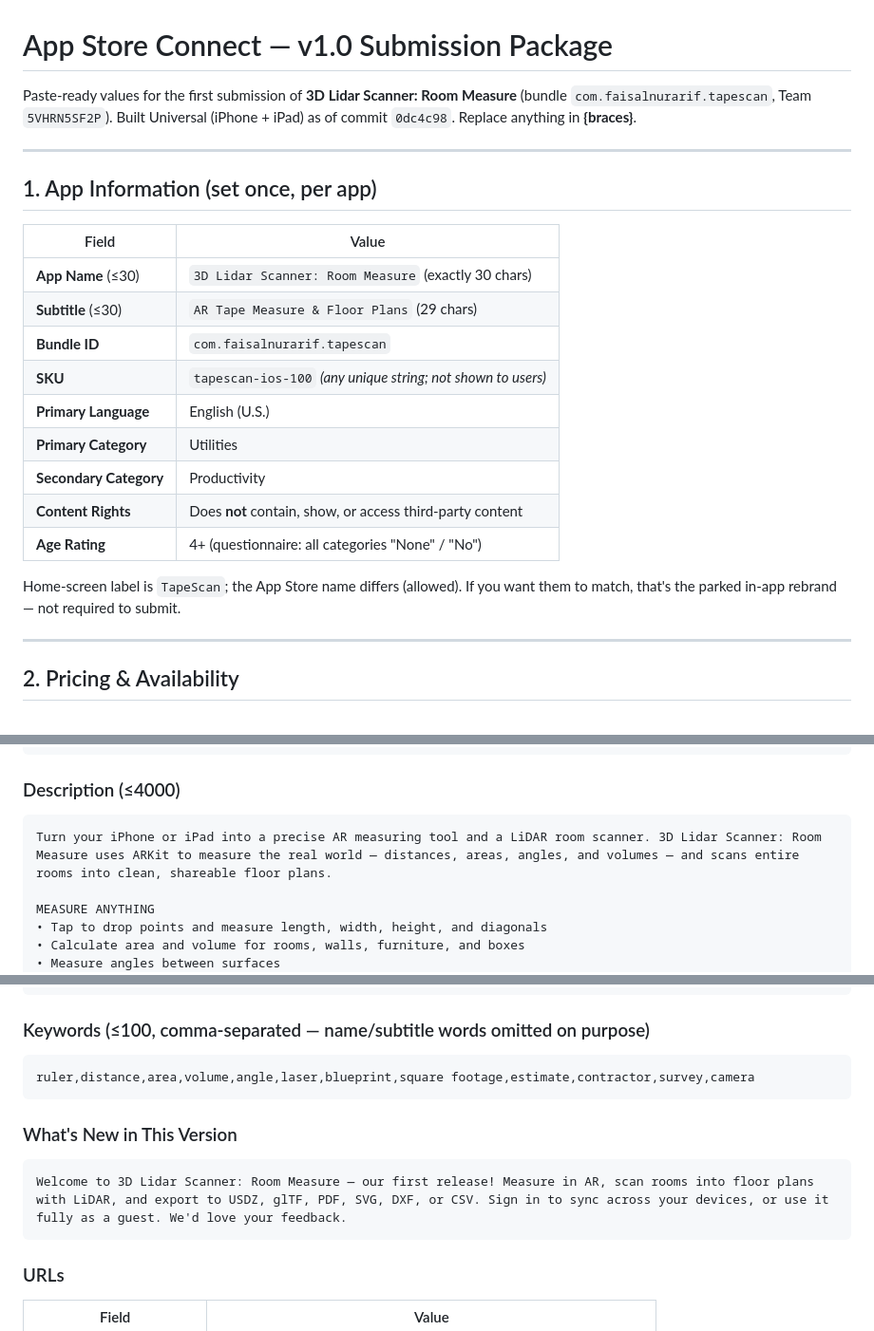
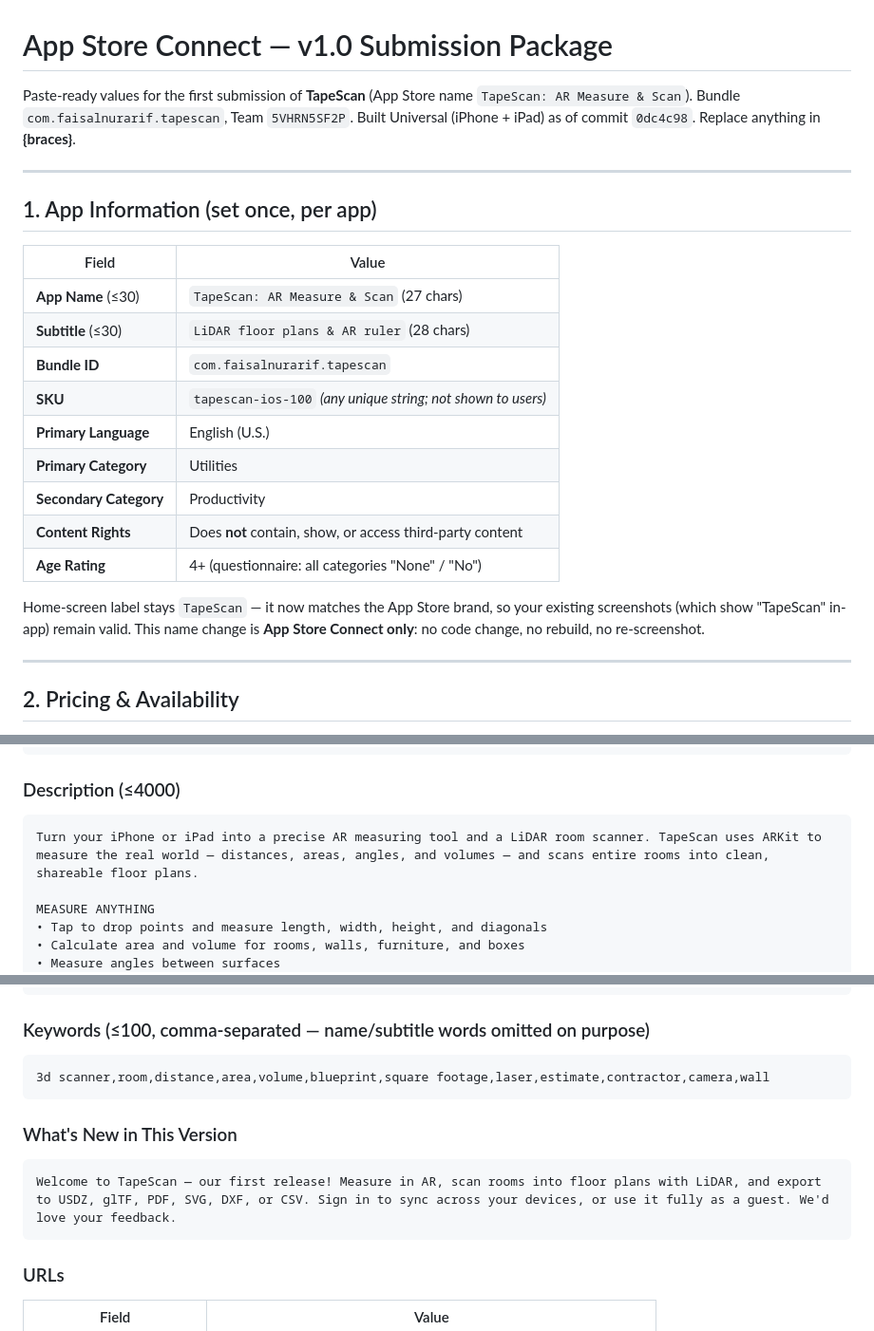
Before and after one commit to faisalarip/TapeScan-iOS, a Markdown page: docs/APP-STORE-SUBMISSION.md, 3 parts joined by grey strips. Shown at 95% size. Rendered like a GitHub page.

Commit message:
docs(submission): brand-led App Store name (TapeScan: AR Measure & Scan)
Reclaims the TapeScan brand instead of the generic "3D Lidar Scanner: Room
Measure": avoids competing head-on with Polycam/Scaniverse, stops over-
claiming LiDAR, and matches the in-app/home-screen name + existing
screenshots. ASC-only change (no code/rebuild). Subtitle + keyword field
re-tuned to carry lidar/floor-plan/3d/ruler discovery terms.

Co-Authored-By: Claude Opus 4.8 (1M context) <noreply@anthropic.com>

````diff
--- a/docs/APP-STORE-SUBMISSION.md
+++ b/docs/APP-STORE-SUBMISSION.md
@@ -1,8 +1,9 @@
 # App Store Connect — v1.0 Submission Package
 
-Paste-ready values for the first submission of **3D Lidar Scanner: Room Measure**
-(bundle `com.faisalnurarif.tapescan`, Team `5VHRN5SF2P`). Built Universal
-(iPhone + iPad) as of commit `0dc4c98`. Replace anything in **{braces}**.
+Paste-ready values for the first submission of **TapeScan** (App Store name
+`TapeScan: AR Measure & Scan`). Bundle `com.faisalnurarif.tapescan`, Team
+`5VHRN5SF2P`. Built Universal (iPhone + iPad) as of commit `0dc4c98`. Replace
+anything in **{braces}**.
 
 ---
 
@@ -10,8 +11,8 @@ Paste-ready values for the first submission of **3D Lidar Scanner: Room Measure*
 
 | Field | Value |
 |---|---|
-| **App Name** (≤30) | `3D Lidar Scanner: Room Measure` (exactly 30 chars) |
-| **Subtitle** (≤30) | `AR Tape Measure & Floor Plans` (29 chars) |
+| **App Name** (≤30) | `TapeScan: AR Measure & Scan` (27 chars) |
+| **Subtitle** (≤30) | `LiDAR floor plans & AR ruler` (28 chars) |
 | **Bundle ID** | `com.faisalnurarif.tapescan` |
 | **SKU** | `tapescan-ios-100` *(any unique string; not shown to users)* |
 | **Primary Language** | English (U.S.) |
@@ -20,8 +21,9 @@ Paste-ready values for the first submission of **3D Lidar Scanner: Room Measure*
 | **Content Rights** | Does **not** contain, show, or access third-party content |
 | **Age Rating** | 4+ (questionnaire: all categories "None" / "No") |
 
-Home-screen label is `TapeScan`; the App Store name differs (allowed). If you
-want them to match, that's the parked in-app rebrand — not required to submit.
+Home-screen label stays `TapeScan` — it now matches the App Store brand, so your
+existing screenshots (which show "TapeScan" in-app) remain valid. This name change
+is **App Store Connect only**: no code change, no rebuild, no re-screenshot.
 
 ---
 
@@ -42,7 +44,7 @@ Measure distance, area, volume & angles in AR, then scan rooms into floor plans
 
 ### Description (≤4000)
 ```
-Turn your iPhone or iPad into a precise AR measuring tool and a LiDAR room scanner. 3D Lidar Scanner: Room Measure uses ARKit to measure the real world — distances, areas, angles, and volumes — and scans entire rooms into clean, shareable floor plans.
+Turn your iPhone or iPad into a precise AR measuring tool and a LiDAR room scanner. TapeScan uses ARKit to measure the real world — distances, areas, angles, and volumes — and scans entire rooms into clean, shareable floor plans.
 
 MEASURE ANYTHING
 • Tap to drop points and measure length, width, height, and diagonals
@@ -83,12 +85,12 @@ Questions or feedback? Visit our support page — we read everything.
 
 ### Keywords (≤100, comma-separated — name/subtitle words omitted on purpose)
 ```
-ruler,distance,area,volume,angle,laser,blueprint,square footage,estimate,contractor,survey,camera
+3d scanner,room,distance,area,volume,blueprint,square footage,laser,estimate,contractor,camera,wall
 ```
 
 ### What's New in This Version
 ```
-Welcome to 3D Lidar Scanner: Room Measure — our first release! Measure in AR, scan rooms into floor plans with LiDAR, and export to USDZ, glTF, PDF, SVG, DXF, or CSV. Sign in to sync across your devices, or use it fully as a guest. We'd love your feedback.
+Welcome to TapeScan — our first release! Measure in AR, scan rooms into floor plans with LiDAR, and export to USDZ, glTF, PDF, SVG, DXF, or CSV. Sign in to sync across your devices, or use it fully as a guest. We'd love your feedback.
 ```
 
 ### URLs
````
